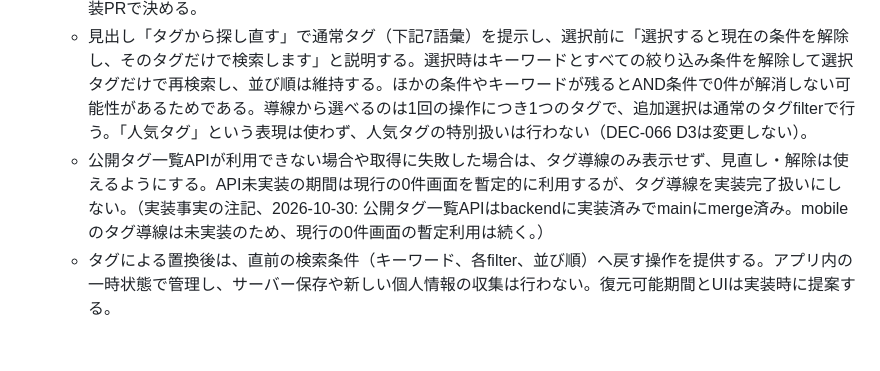
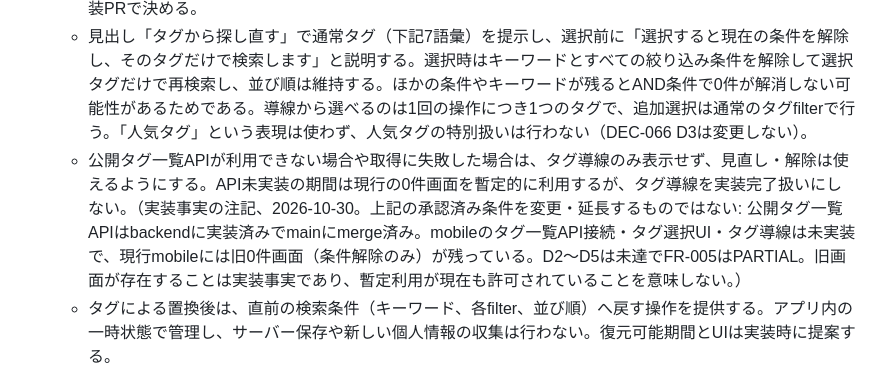
Before and after one commit to ichiro06/campus-circle-event-app, a Markdown page: docs/requirements.md, the part around the change. Rendered like a GitHub page; blank space fills up the shorter version.

```diff
--- a/docs/requirements.md
+++ b/docs/requirements.md
@@ -105,7 +105,7 @@ favorite集計のeligible条件は、favoriteの所有者が現在activeなア
   - 0件表示は、通信に成功して該当するサークルがない場合に限る。通信失敗・未取得・権限不足は0件として表示しない。検索条件なし・公開サークル0件の画面は新しく定めず、既存仕様を維持する。
   - 0件画面に「検索条件を見直す」「検索条件をすべて解除」を設ける。「検索条件を見直す」の実装方式は実装PRで決める。
   - 見出し「タグから探し直す」で通常タグ（下記7語彙）を提示し、選択前に「選択すると現在の条件を解除し、そのタグだけで検索します」と説明する。選択時はキーワードとすべての絞り込み条件を解除して選択タグだけで再検索し、並び順は維持する。ほかの条件やキーワードが残るとAND条件で0件が解消しない可能性があるためである。導線から選べるのは1回の操作につき1つのタグで、追加選択は通常のタグfilterで行う。「人気タグ」という表現は使わず、人気タグの特別扱いは行わない（DEC-066 D3は変更しない）。
-  - 公開タグ一覧APIが利用できない場合や取得に失敗した場合は、タグ導線のみ表示せず、見直し・解除は使えるようにする。API未実装の期間は現行の0件画面を暫定的に利用するが、タグ導線を実装完了扱いにしない。（実装事実の注記、2026-10-30: 公開タグ一覧APIはbackendに実装済みでmainにmerge済み。mobileのタグ導線は未実装のため、現行の0件画面の暫定利用は続く。）
+  - 公開タグ一覧APIが利用できない場合や取得に失敗した場合は、タグ導線のみ表示せず、見直し・解除は使えるようにする。API未実装の期間は現行の0件画面を暫定的に利用するが、タグ導線を実装完了扱いにしない。（実装事実の注記、2026-10-30。上記の承認済み条件を変更・延長するものではない: 公開タグ一覧APIはbackendに実装済みでmainにmerge済み。mobileのタグ一覧API接続・タグ選択UI・タグ導線は未実装で、現行mobileには旧0件画面（条件解除のみ）が残っている。D2〜D5は未達でFR-005はPARTIAL。旧画面が存在することは実装事実であり、暫定利用が現在も許可されていることを意味しない。）
   - タグによる置換後は、直前の検索条件（キーワード、各filter、並び順）へ戻す操作を提供する。アプリ内の一時状態で管理し、サーバー保存や新しい個人情報の収集は行わない。復元可能期間とUIは実装時に提案する。
   - 現行mobileは条件解除（「検索条件を解除」）のみ実装済みで、「検索条件を見直す」の独立した操作、タグ導線、mobileの公開タグ一覧API接続、直前条件へ戻す操作は未実装である（公開タグ一覧APIのbackendは実装済み）。0件時の完成条件はこれらの実装までPARTIAL（`docs/search-s5-spec.md` 4.5）。
 
```
Also changed, not shown: docs/search-s5-spec.md (+7 -2 lines).
